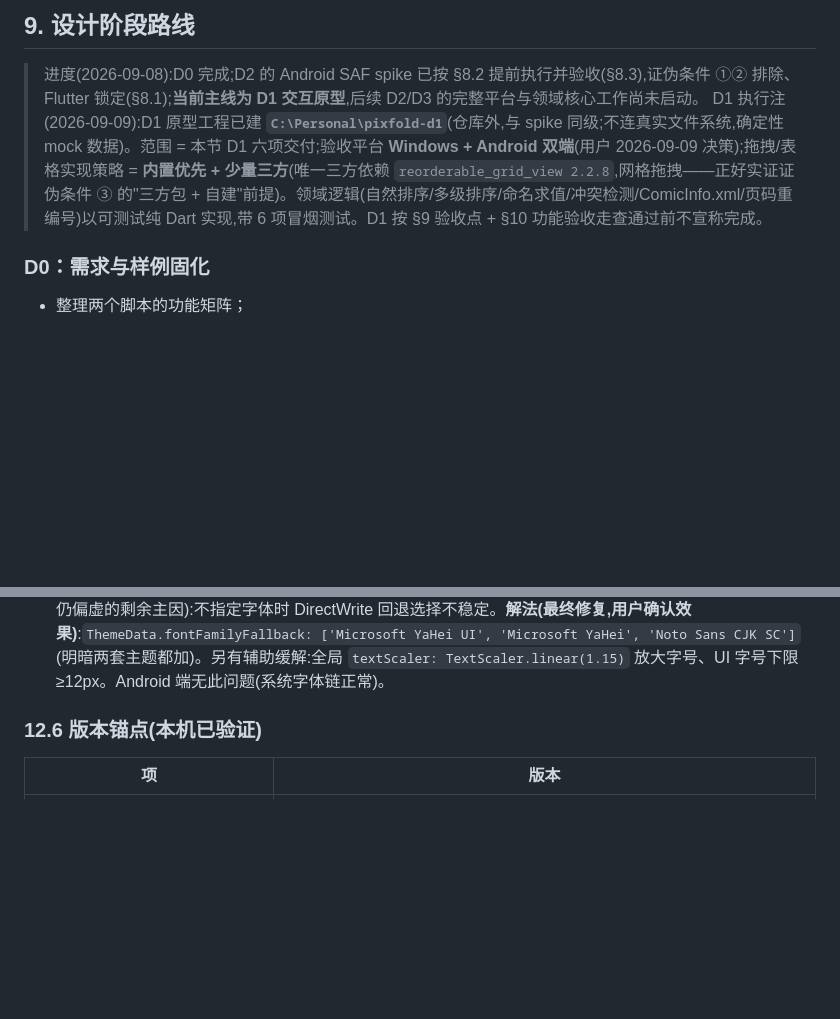
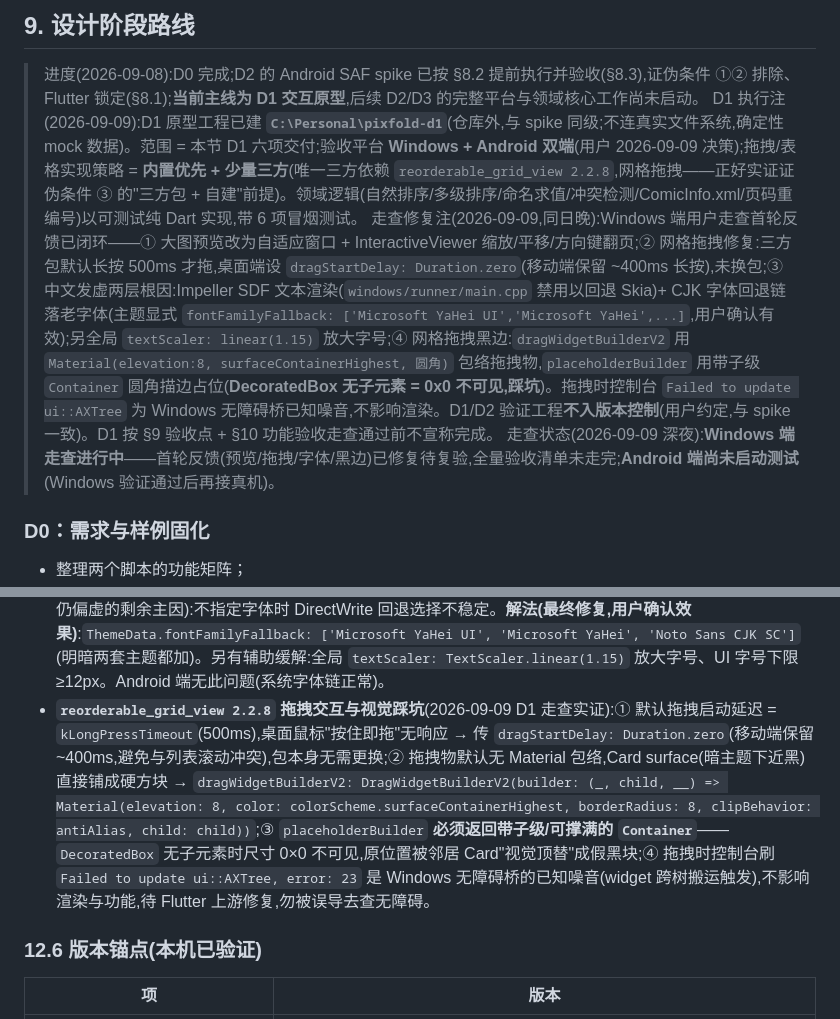
Before and after one commit to Cyanix-0721/pixfold, a Markdown page: HANGOFF.md, 2 parts joined by grey strips. GitHub-like rendering; blank space fills up the shorter version.

```diff
--- a/HANGOFF.md
+++ b/HANGOFF.md
@@ -361,7 +361,9 @@ Linux 作为第三目标平台，设计上尽量不依赖 Windows 专有路径
 ## 9. 设计阶段路线
 
 > 进度(2026-09-08):D0 完成;D2 的 Android SAF spike 已按 §8.2 提前执行并验收(§8.3),证伪条件 ①② 排除、Flutter 锁定(§8.1);**当前主线为 D1 交互原型**,后续 D2/D3 的完整平台与领域核心工作尚未启动。
-> D1 执行注(2026-09-09):D1 原型工程已建 **`C:\Personal\pixfold-d1`**(仓库外,与 spike 同级;不连真实文件系统,确定性 mock 数据)。范围 = 本节 D1 六项交付;验收平台 **Windows + Android 双端**(用户 2026-09-09 决策);拖拽/表格实现策略 = **内置优先 + 少量三方**(唯一三方依赖 `reorderable_grid_view 2.2.8`,网格拖拽——正好实证证伪条件 ③ 的"三方包 + 自建"前提)。领域逻辑(自然排序/多级排序/命名求值/冲突检测/ComicInfo.xml/页码重编号)以可测试纯 Dart 实现,带 6 项冒烟测试。D1 按 §9 验收点 + §10 功能验收走查通过前不宣称完成。
+> D1 执行注(2026-09-09):D1 原型工程已建 **`C:\Personal\pixfold-d1`**(仓库外,与 spike 同级;不连真实文件系统,确定性 mock 数据)。范围 = 本节 D1 六项交付;验收平台 **Windows + Android 双端**(用户 2026-09-09 决策);拖拽/表格实现策略 = **内置优先 + 少量三方**(唯一三方依赖 `reorderable_grid_view 2.2.8`,网格拖拽——正好实证证伪条件 ③ 的"三方包 + 自建"前提)。领域逻辑(自然排序/多级排序/命名求值/冲突检测/ComicInfo.xml/页码重编号)以可测试纯 Dart 实现,带 6 项冒烟测试。
+> 走查修复注(2026-09-09,同日晚):Windows 端用户走查首轮反馈已闭环——① 大图预览改为自适应窗口 + InteractiveViewer 缩放/平移/方向键翻页;② 网格拖拽修复:三方包默认长按 500ms 才拖,桌面端设 `dragStartDelay: Duration.zero`(移动端保留 ~400ms 长按),未换包;③ 中文发虚两层根因:Impeller SDF 文本渲染(`windows/runner/main.cpp` 禁用以回退 Skia)+ CJK 字体回退链落老字体(主题显式 `fontFamilyFallback: ['Microsoft YaHei UI','Microsoft YaHei',...]`,用户确认有效);另全局 `textScaler: linear(1.15)` 放大字号;④ 网格拖拽黑边:`dragWidgetBuilderV2` 用 `Material(elevation:8, surfaceContainerHighest, 圆角)` 包络拖拽物,`placeholderBuilder` 用带子级 `Container` 圆角描边占位(**DecoratedBox 无子元素 = 0x0 不可见,踩坑**)。拖拽时控制台 `Failed to update ui::AXTree` 为 Windows 无障碍桥已知噪音,不影响渲染。D1/D2 验证工程**不入版本控制**(用户约定,与 spike 一致)。D1 按 §9 验收点 + §10 功能验收走查通过前不宣称完成。
+> 走查状态(2026-09-09 深夜):**Windows 端走查进行中**——首轮反馈(预览/拖拽/字体/黑边)已修复待复验,全量验收清单未走完;**Android 端尚未启动测试**(Windows 验证通过后再接真机)。
 
 ### D0：需求与样例固化
 
@@ -546,6 +548,7 @@ mise ls                  # 看 mise 管的工具版本
   读/列/改名/删直接用 document URI 无需转换;只有"在树里建子项"才需要这步。`DocumentFile.fromTreeUri(ctx, treeUri).createFile(...)` 内部用同样的 tree URI 路径,在严格 ROM 上也会同样失败,务必手动转换。
 - **Flutter Windows 默认 Impeller(OpenGLES + SDF 文本渲染)→ 中文小字号发虚**(2026-09-09 D1 原型实测,Flutter 3.47.2):SDF 字形在 CJK 小字号上偏软,已知特性。**解法**:`windows/runner/main.cpp` 中 `project.set_impeller_switch(flutter::ImpellerSwitch::Disabled)` 回退 Skia(文本明显变锐利)。注意:① 对 exe 传命令行 `--no-enable-impeller` **无效**(Windows embedder 不解析进程命令行,只能通过 C++ wrapper 的 DartProject API 或 Android 端 flutter run 开关);② main.cpp 等 MSVC 源码注释**必须纯 ASCII**——中文注释触发 C4819(GBK 代码页)并导致构建失败。
 - **Flutter Windows CJK 字体回退链落到老字体(宋体等)→ 文字持续发虚**(2026-09-09 D1 实测,Impeller 已关仍偏虚的剩余主因):不指定字体时 DirectWrite 回退选择不稳定。**解法(最终修复,用户确认效果)**:`ThemeData.fontFamilyFallback: ['Microsoft YaHei UI', 'Microsoft YaHei', 'Noto Sans CJK SC']`(明暗两套主题都加)。另有辅助缓解:全局 `textScaler: TextScaler.linear(1.15)` 放大字号、UI 字号下限 ≥12px。Android 端无此问题(系统字体链正常)。
+- **`reorderable_grid_view 2.2.8` 拖拽交互与视觉踩坑**(2026-09-09 D1 走查实证):① 默认拖拽启动延迟 = `kLongPressTimeout`(500ms),桌面鼠标"按住即拖"无响应 → 传 `dragStartDelay: Duration.zero`(移动端保留 ~400ms,避免与列表滚动冲突),包本身无需更换;② 拖拽物默认无 Material 包络,Card surface(暗主题下近黑)直接铺成硬方块 → `dragWidgetBuilderV2: DragWidgetBuilderV2(builder: (_, child, __) => Material(elevation: 8, color: colorScheme.surfaceContainerHighest, borderRadius: 8, clipBehavior: antiAlias, child: child))`;③ `placeholderBuilder` **必须返回带子级/可撑满的 `Container`**——`DecoratedBox` 无子元素时尺寸 0×0 不可见,原位置被邻居 Card"视觉顶替"成假黑块;④ 拖拽时控制台刷 `Failed to update ui::AXTree, error: 23` 是 Windows 无障碍桥的已知噪音(widget 跨树搬运触发),不影响渲染与功能,待 Flutter 上游修复,勿被误导去查无障碍。
 
 ### 12.6 版本锚点(本机已验证)
 
```
Also changed, not shown: AGENTS.md (+1 -1 lines), README.md (+1 -1 lines).
